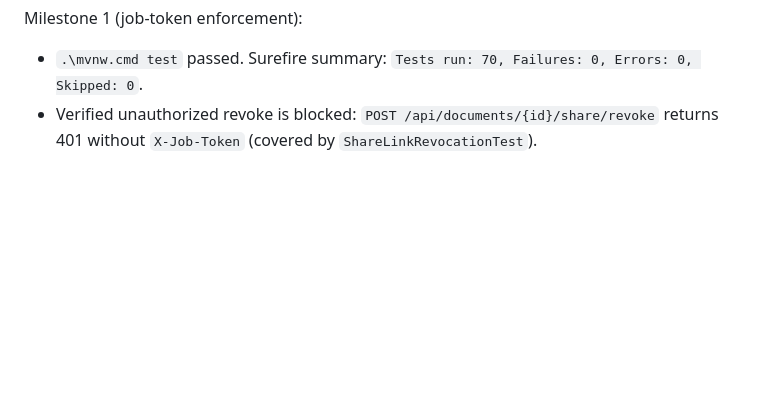
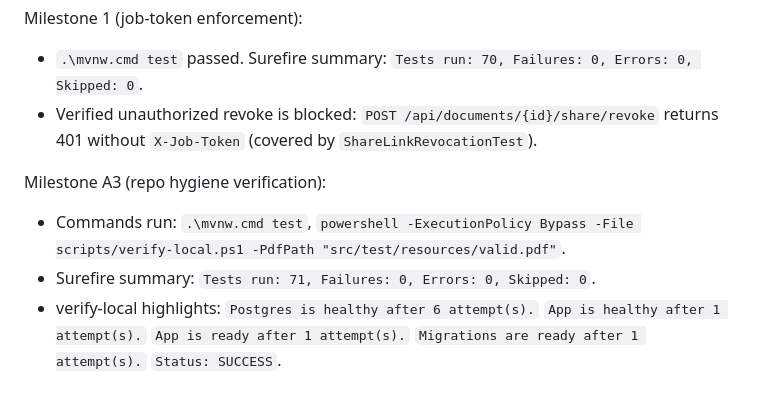
Before and after one commit to ChimdumebiNebolisa/policy-insight, a Markdown page: docs/AUDIT_REPORT.md, the part around the change. GitHub-like rendering; blank space fills up the shorter version.

Commit message:
docs: add repo hygiene verification evidence

```diff
--- a/docs/AUDIT_REPORT.md
+++ b/docs/AUDIT_REPORT.md
@@ -286,3 +286,8 @@ Milestone 0 (preflight):
 Milestone 1 (job-token enforcement):
 - `.\mvnw.cmd test` passed. Surefire summary: `Tests run: 70, Failures: 0, Errors: 0, Skipped: 0`.
 - Verified unauthorized revoke is blocked: `POST /api/documents/{id}/share/revoke` returns 401 without `X-Job-Token` (covered by `ShareLinkRevocationTest`).
+
+Milestone A3 (repo hygiene verification):
+- Commands run: `.\mvnw.cmd test`, `powershell -ExecutionPolicy Bypass -File scripts/verify-local.ps1 -PdfPath "src/test/resources/valid.pdf"`.
+- Surefire summary: `Tests run: 71, Failures: 0, Errors: 0, Skipped: 0`.
+- verify-local highlights: `Postgres is healthy after 6 attempt(s).` `App is healthy after 1 attempt(s).` `App is ready after 1 attempt(s).` `Migrations are ready after 1 attempt(s).` `Status: SUCCESS`.
```
